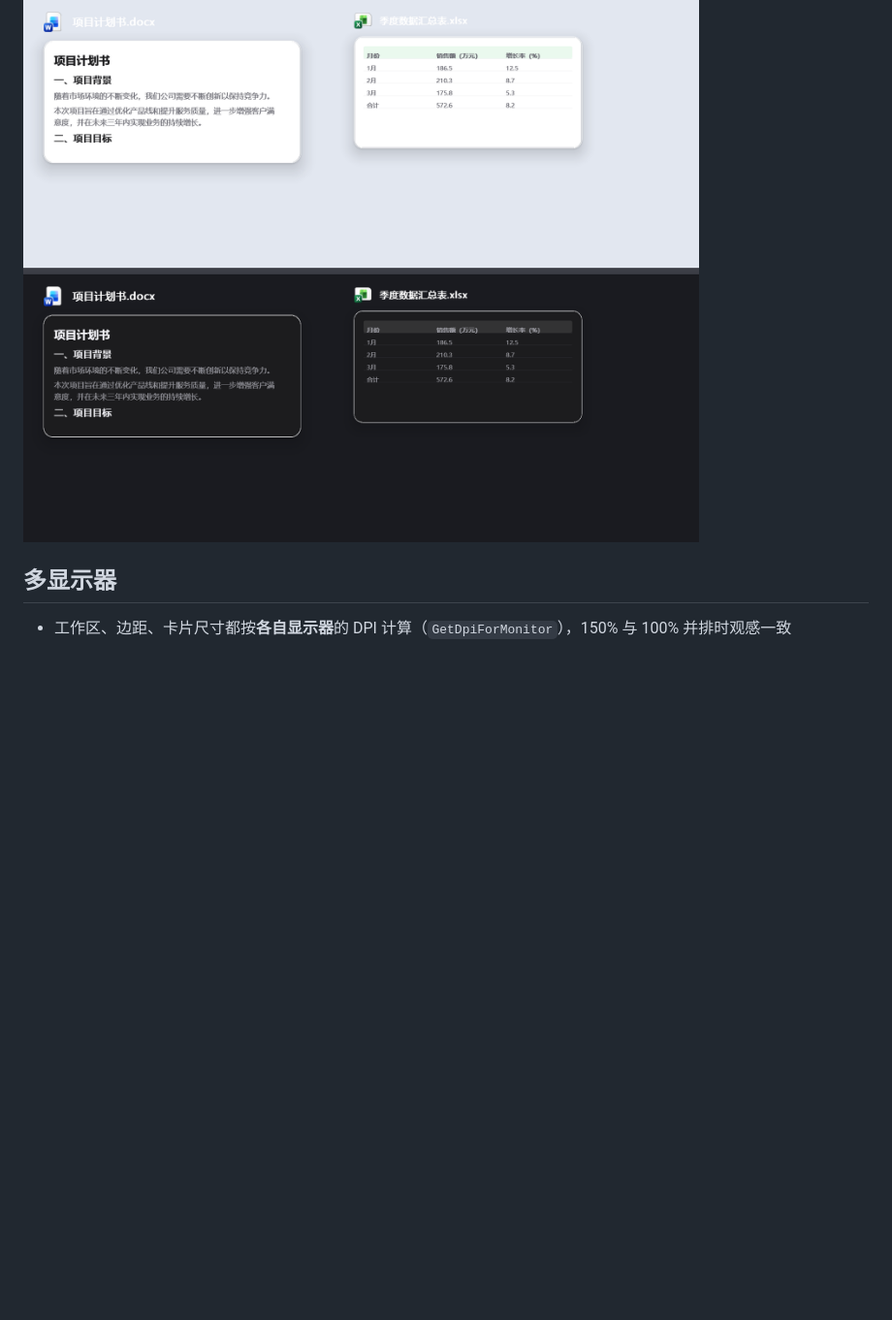
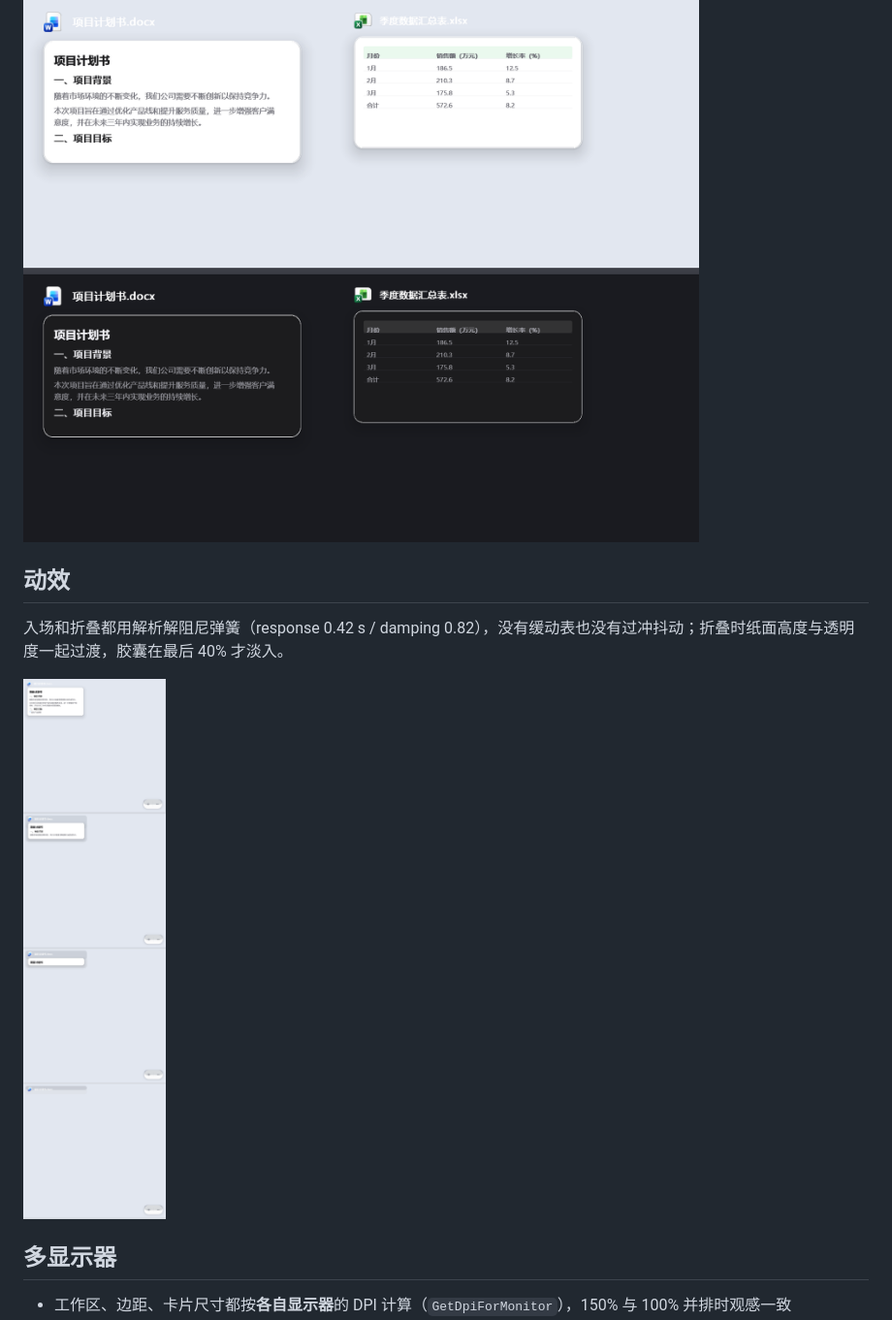
Before and after one commit to Lukeskywalker704/Better-Desktop, a Markdown page: README.md, the part around the change. Shown at 97% size. Drawn GitHub-style; pictures changed too: docs/fold-spring.png (added); blank space fills up the shorter version.

Commit message:
入场与折叠改用阻尼弹簧（v0.1.14）
- spring(): 解析解阻尼振子，入场 0.42s/0.82，折叠 0.34s/0.78
- 入场位移 18px -> 8px
- FoldAnim 逐卡插值：纸面高度与透明度随 open 过渡，胶囊按 (1-open)^2 淡入
- 动画期间绕过卡片位图缓存；有动画时 16ms 重绘，结束后回 Wait

```diff
--- a/README.md
+++ b/README.md
@@ -88,6 +88,12 @@ better-desktop --help      # 快捷键速查
 
 ![深浅色](docs/theme-compare.png)
 
+## 动效
+
+入场和折叠都用解析解阻尼弹簧（response 0.42 s / damping 0.82），没有缓动表也没有过冲抖动；折叠时纸面高度与透明度一起过渡，胶囊在最后 40% 才淡入。
+
+![折叠过渡](docs/fold-spring.png)
+
 ## 多显示器
 
 - 工作区、边距、卡片尺寸都按**各自显示器**的 DPI 计算（`GetDpiForMonitor`），150% 与 100% 并排时观感一致
```
Also changed, not shown: release-v0114.md (added, +37 -0 lines), 4 other files.
